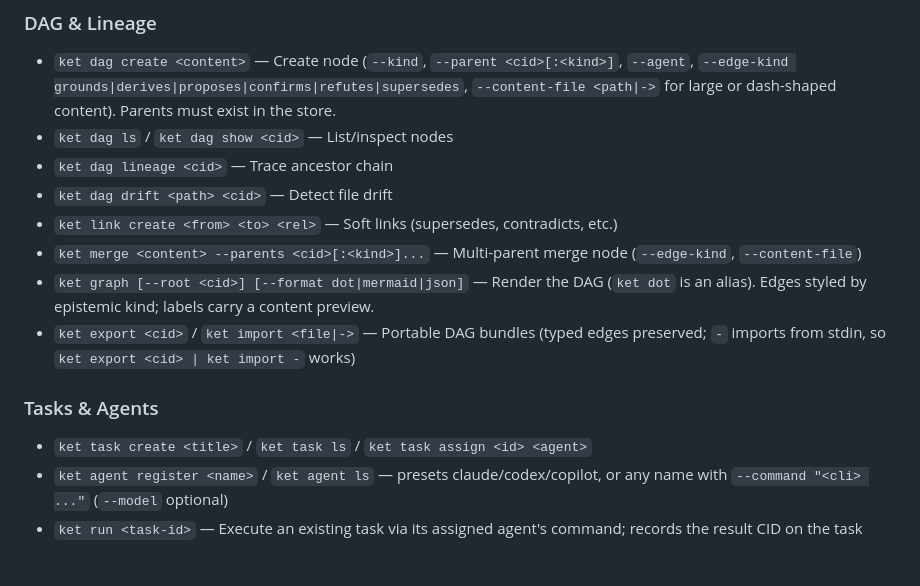
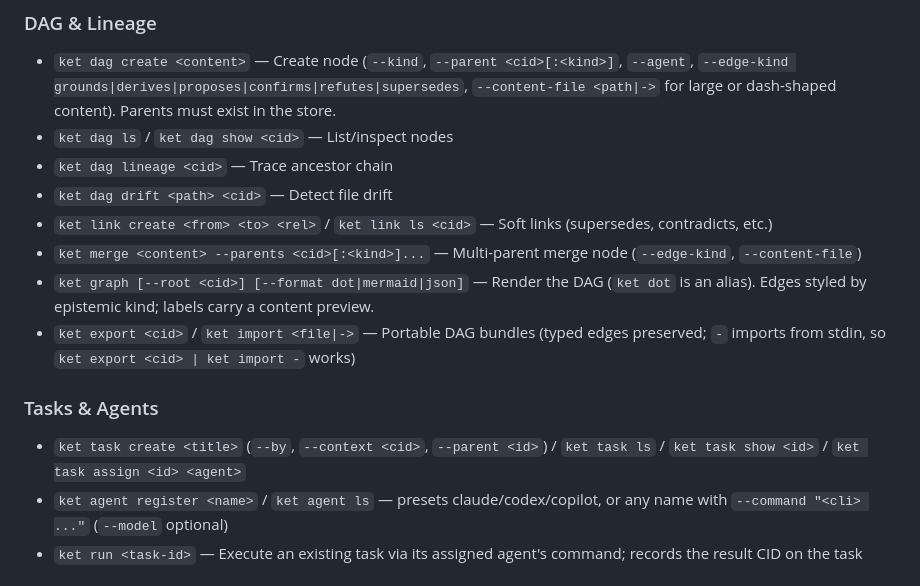
Before and after one commit to nickjoven/ket, a Markdown page: README.md, the part around the change. Drawn GitHub-style.

Commit message:
docs: list link ls, task show, and task create's context/parent flags
Co-Authored-By: Claude Opus 4.8 <noreply@anthropic.com>
Claude-Session: https://claude.ai/code/session_01VbMFLhopUkxoapLdHE6GJo

```diff
--- a/README.md
+++ b/README.md
@@ -148,13 +148,13 @@ The `/data` volume persists your ket store across runs. Add the Dolt sidecar wit
 - `ket dag ls` / `ket dag show <cid>` — List/inspect nodes
 - `ket dag lineage <cid>` — Trace ancestor chain
 - `ket dag drift <path> <cid>` — Detect file drift
-- `ket link create <from> <to> <rel>` — Soft links (supersedes, contradicts, etc.)
+- `ket link create <from> <to> <rel>` / `ket link ls <cid>` — Soft links (supersedes, contradicts, etc.)
 - `ket merge <content> --parents <cid>[:<kind>]...` — Multi-parent merge node (`--edge-kind`, `--content-file`)
 - `ket graph [--root <cid>] [--format dot|mermaid|json]` — Render the DAG (`ket dot` is an alias). Edges styled by epistemic kind; labels carry a content preview.
 - `ket export <cid>` / `ket import <file|->` — Portable DAG bundles (typed edges preserved; `-` imports from stdin, so `ket export <cid> | ket import -` works)
 
 ### Tasks & Agents
-- `ket task create <title>` / `ket task ls` / `ket task assign <id> <agent>`
+- `ket task create <title>` (`--by`, `--context <cid>`, `--parent <id>`) / `ket task ls` / `ket task show <id>` / `ket task assign <id> <agent>`
 - `ket agent register <name>` / `ket agent ls` — presets claude/codex/copilot, or any name with `--command "<cli> ..."` (`--model` optional)
 - `ket run <task-id>` — Execute an existing task via its assigned agent's command; records the result CID on the task
 
```
